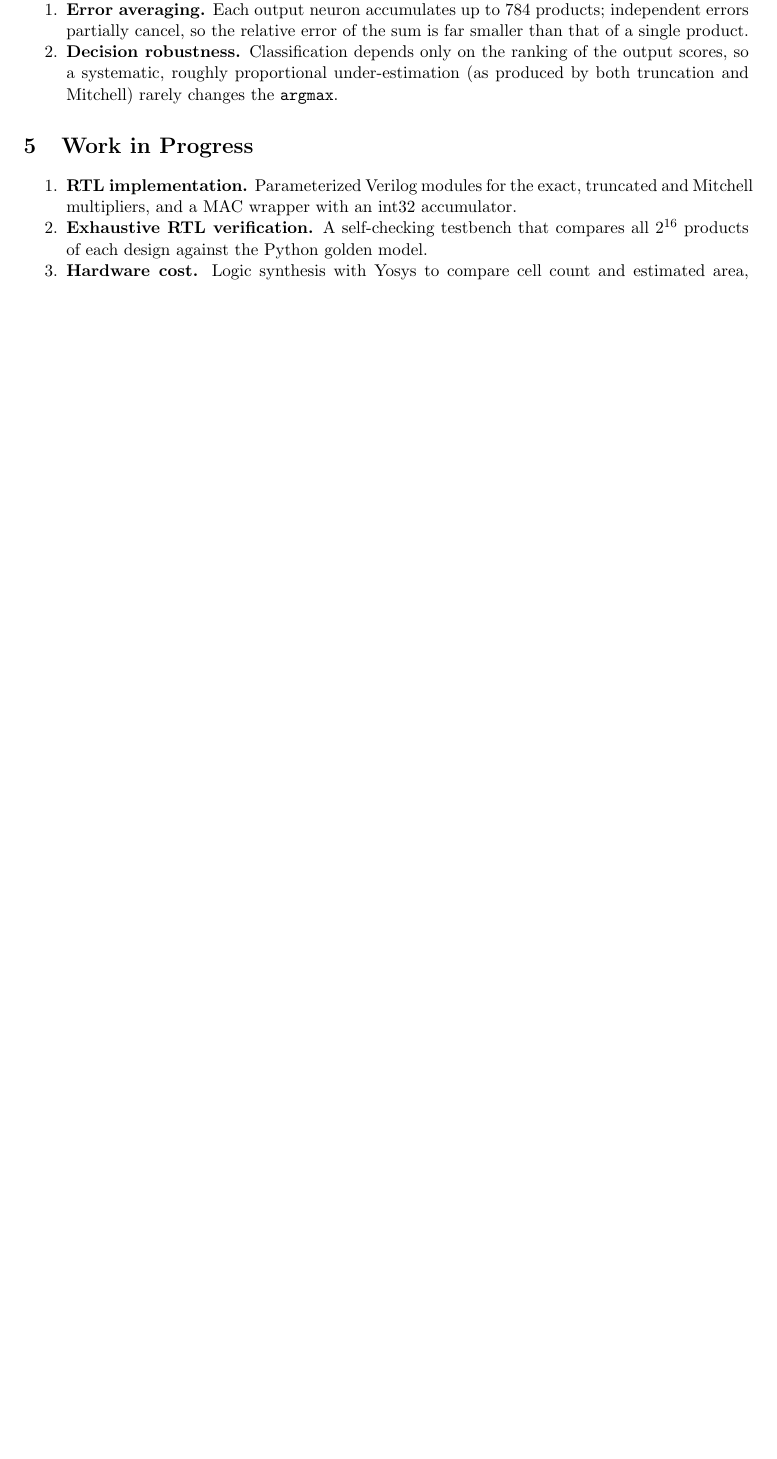
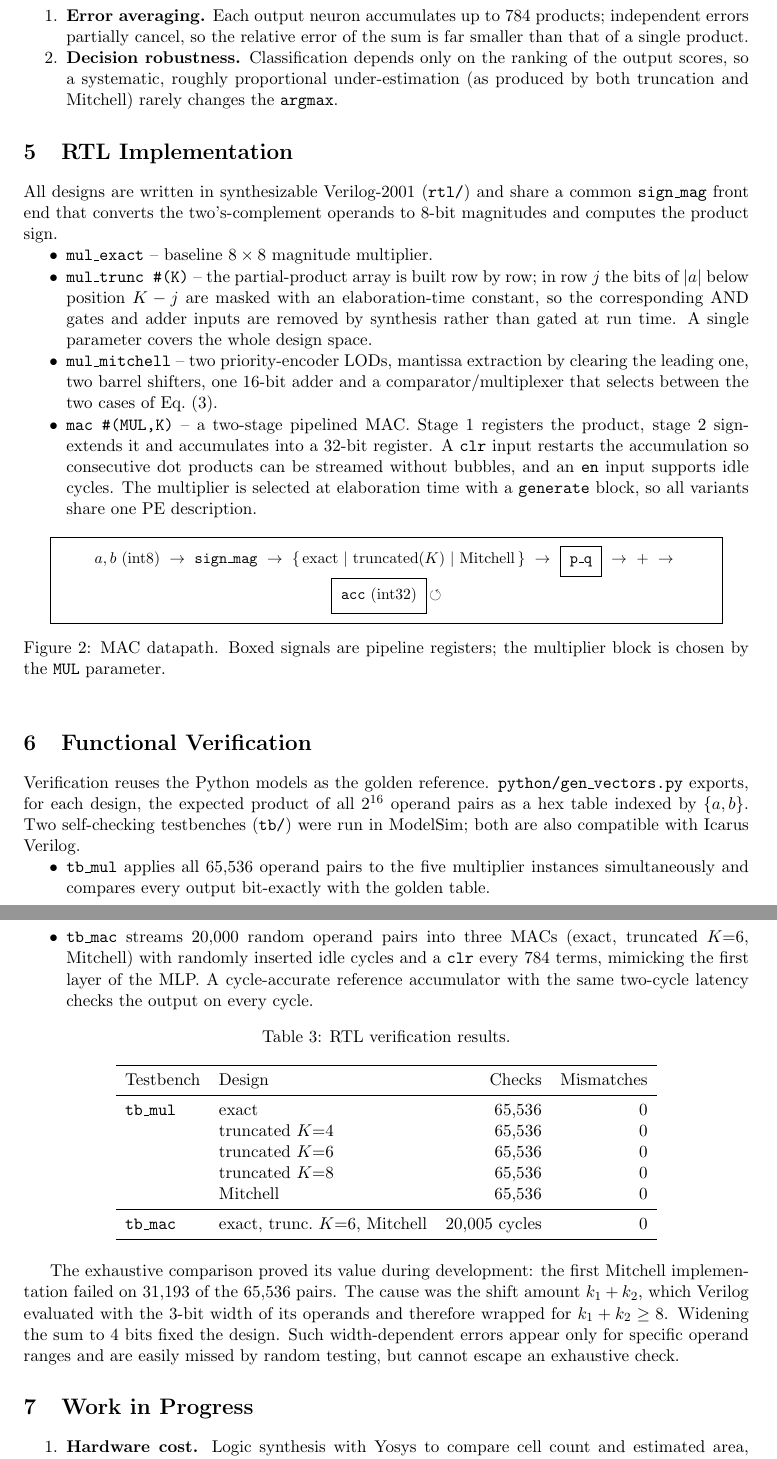
Before and after one commit to GitCodingMates/approx-mac-dnn, a LaTeX paper (docs/report.tex): part of page 4 of 4 before the commit and two parts of pages 4 and 5 of 6 after it, the two joined at a grey line, cut so that both start at the same text, the shorter picture padded with empty space. Compiled offline with pdfLaTeX.

Commit message:
Document RTL design and verification results in report

```diff
--- a/docs/report.tex
+++ b/docs/report.tex
@@ -218,15 +219,92 @@ less than half a percentage point. Two effects explain this resilience:
         changes the \texttt{argmax}.
 \end{enumerate}
 
+\section{RTL Implementation}
+All designs are written in synthesizable Verilog-2001 (\texttt{rtl/}) and
+share a common \texttt{sign\_mag} front end that converts the
+two's-complement operands to 8-bit magnitudes and computes the product sign.
+
+\begin{itemize}[nosep]
+  \item \texttt{mul\_exact} -- baseline $8\times8$ magnitude multiplier.
+  \item \texttt{mul\_trunc \#(K)} -- the partial-product array is built
+        row by row; in row $j$ the bits of $|a|$ below position $K-j$ are
+        masked with an elaboration-time constant, so the corresponding AND
+        gates and adder inputs are removed by synthesis rather than gated at
+        run time. A single parameter covers the whole design space.
+  \item \texttt{mul\_mitchell} -- two priority-encoder LODs, mantissa
+        extraction by clearing the leading one, two barrel shifters, one
+        16-bit adder and a comparator/multiplexer that selects between the
+        two cases of Eq.~(3).
+  \item \texttt{mac \#(MUL,K)} -- a two-stage pipelined MAC. Stage~1
+        registers the product, stage~2 sign-extends it and accumulates into
+        a 32-bit register. A \texttt{clr} input restarts the accumulation so
+        consecutive dot products can be streamed without bubbles, and an
+        \texttt{en} input supports idle cycles. The multiplier is selected at
+        elaboration time with a \texttt{generate} block, so all variants share
+        one PE description.
+\end{itemize}
+
+\begin{figure}[h]
+\centering
+\setlength{\fboxsep}{6pt}
+\fbox{\parbox{0.9\textwidth}{\centering\small
+$a,b$ (int8) $\;\rightarrow\;$ \texttt{sign\_mag} $\;\rightarrow\;$
+\{\,exact $\mid$ truncated($K$) $\mid$ Mitchell\,\} $\;\rightarrow\;$
+\fbox{\texttt{p\_q}} $\;\rightarrow\;$ $+$ $\;\rightarrow\;$
+\fbox{\texttt{acc} (int32)}$\,\circlearrowleft$}}
+\caption{MAC datapath. Boxed signals are pipeline registers; the multiplier
+block is chosen by the \texttt{MUL} parameter.}
+\label{fig:mac}
+\end{figure}
+
+\section{Functional Verification}
+Verification reuses the Python models as the golden reference.
+\texttt{python/gen\_vectors.py} exports, for each design, the expected
+product of all $2^{16}$ operand pairs as a hex table indexed by
+$\{a,b\}$. Two self-checking testbenches (\texttt{tb/}) were run in
+ModelSim; both are also compatible with Icarus Verilog.
+
+\begin{itemize}[nosep]
+  \item \textbf{\texttt{tb\_mul}} applies all 65{,}536 operand pairs to the
+        five multiplier instances simultaneously and compares every output
+        bit-exactly with the golden table.
+  \item \textbf{\texttt{tb\_mac}} streams 20{,}000 random operand pairs into
+        three MACs (exact, truncated $K{=}6$, Mitchell) with randomly
+        inserted idle cycles and a \texttt{clr} every 784 terms, mimicking
+        the first layer of the MLP. A cycle-accurate reference accumulator
+        with the same two-cycle latency checks the output on every cycle.
+\end{itemize}
+
+\begin{table}[h]
+\centering
+\caption{RTL verification results.}
+\label{tab:verif}
+\begin{tabular}{llrr}
+\toprule
+Testbench & Design & Checks & Mismatches \\
+\midrule
+\texttt{tb\_mul} & exact             & 65{,}536 & 0 \\
+                 & truncated $K{=}4$ & 65{,}536 & 0 \\
+                 & truncated $K{=}6$ & 65{,}536 & 0 \\
+                 & truncated $K{=}8$ & 65{,}536 & 0 \\
+                 & Mitchell          & 65{,}536 & 0 \\
+\midrule
+\texttt{tb\_mac} & exact, trunc.\ $K{=}6$, Mitchell & 20{,}005 cycles & 0 \\
+\bottomrule
+\end{tabular}
+\end{table}
+
+The exhaustive comparison proved its value during development: the first
+Mitchell implementation failed on 31{,}193 of the 65{,}536 pairs. The
+cause was the shift amount $k_1+k_2$, which Verilog evaluated with the
+3-bit width of its operands and therefore wrapped for $k_1+k_2\ge 8$.
+Widening the sum to 4 bits fixed the design. Such width-dependent errors
+appear only for specific operand ranges and are easily missed by random
+testing, but cannot escape an exhaustive check.
+
 \section{Work in Progress}
 \label{sec:next}
 \begin{enumerate}[nosep]
-  \item \textbf{RTL implementation.} Parameterized Verilog modules for the
-        exact, truncated and Mitchell multipliers, and a MAC wrapper with an
-        int32 accumulator.
-  \item \textbf{Exhaustive RTL verification.} A self-checking testbench that
-        compares all $2^{16}$ products of each design against the Python
-        golden model.
   \item \textbf{Hardware cost.} Logic synthesis with Yosys to compare cell
         count and estimated area, giving the final
         \emph{area saving vs.\ accuracy loss} Pareto front.
```
Also changed, not shown: docs/report.pdf, docs/report.tex (13 more changed lines).
